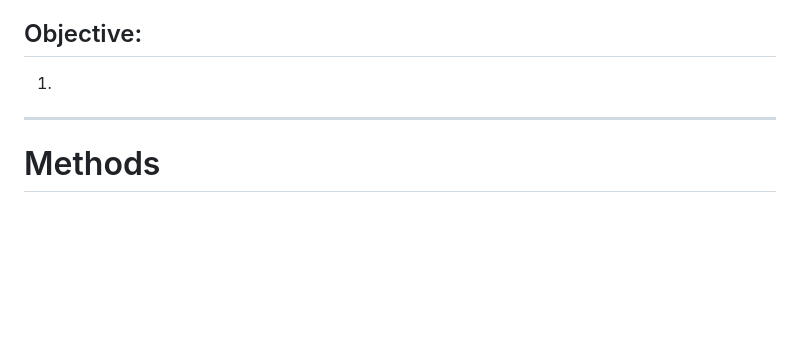
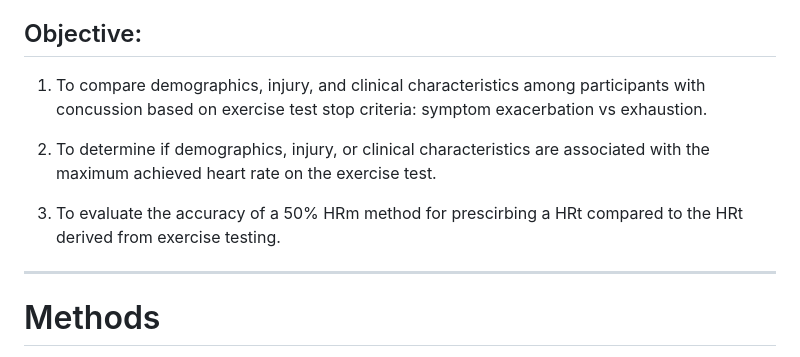
Before and after one commit to wingersonMJ/Exercise_test_HRm, a Markdown page: README.md, the part around the change. Rendered like a GitHub page; blank space fills up the shorter version.

```diff
--- a/README.md
+++ b/README.md
@@ -23,7 +23,11 @@ Last, though exercise testing is ideal for developing personalized HRt prescript
 
 
 ## Objective:
-1.
+1. To compare demographics, injury, and clinical characteristics among participants with concussion based on exercise test stop criteria: symptom exacerbation vs exhaustion.
+
+2. To determine if demographics, injury, or clinical characteristics are associated with the maximum achieved heart rate on the exercise test.
+
+3. To evaluate the accuracy of a 50% HRm method for prescirbing a HRt compared to the HRt derived from exercise testing.
 
 ---
 
```
